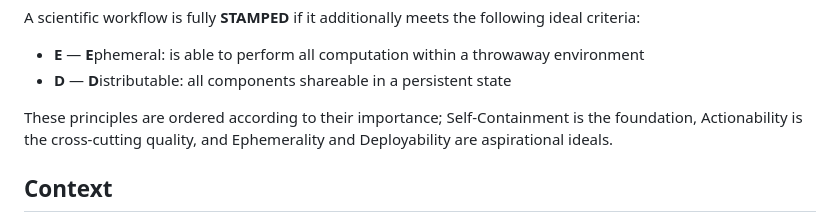
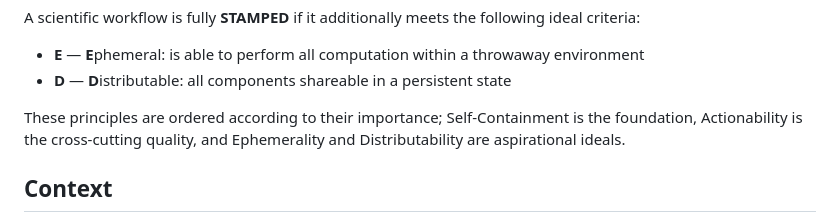
Before and after one commit to asmacdo/yoda, a Markdown page: proposals/stamped-acronym.md, the part around the change. GitHub-like rendering.

Commit message:
Apply suggestion from @CodyCBakerPhD

```diff
--- a/proposals/stamped-acronym.md
+++ b/proposals/stamped-acronym.md
@@ -21,7 +21,7 @@ A scientific workflow is fully **STAMPED** if it additionally meets the followin
 - **E** — **E**phemeral: is able to perform all computation within a throwaway environment
 - **D** — **D**istributable: all components shareable in a persistent state
 
-These principles are ordered according to their importance; Self-Containment is the foundation, Actionability is the cross-cutting quality, and Ephemerality and Deployability are aspirational ideals.
+These principles are ordered according to their importance; Self-Containment is the foundation, Actionability is the cross-cutting quality, and Ephemerality and Distributability are aspirational ideals.
 
 
 
```
